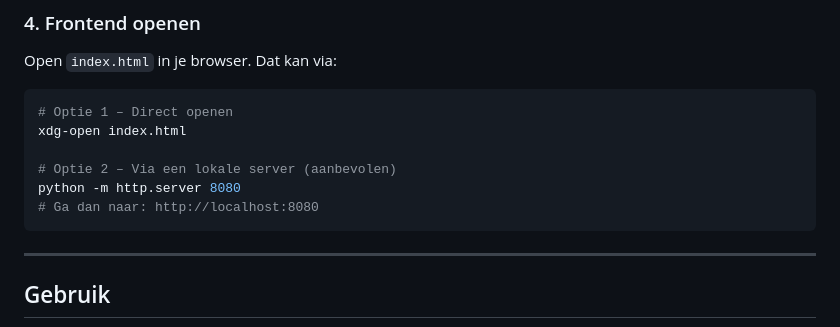
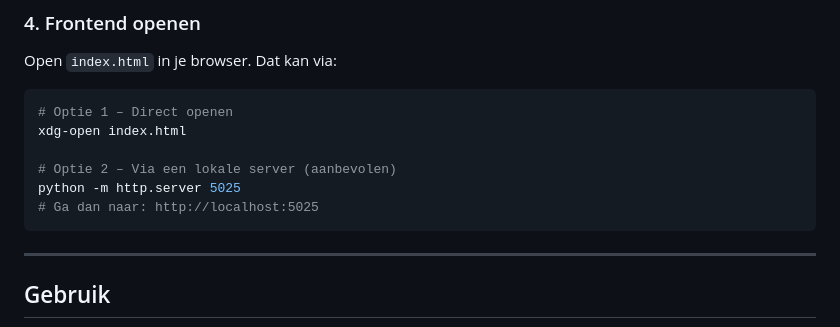
Before and after one commit to Abelsoftware1233/Cyber-ethical-security-software-, a Markdown page: README.md, the part around the change. Drawn GitHub-style.

````diff
--- a/README.md
+++ b/README.md
@@ -60,8 +60,8 @@ Open `index.html` in je browser. Dat kan via:
 xdg-open index.html
 
 # Optie 2 – Via een lokale server (aanbevolen)
-python -m http.server 8080
-# Ga dan naar: http://localhost:8080
+python -m http.server 5025
+# Ga dan naar: http://localhost:5025
 ```
 
 ---
````
